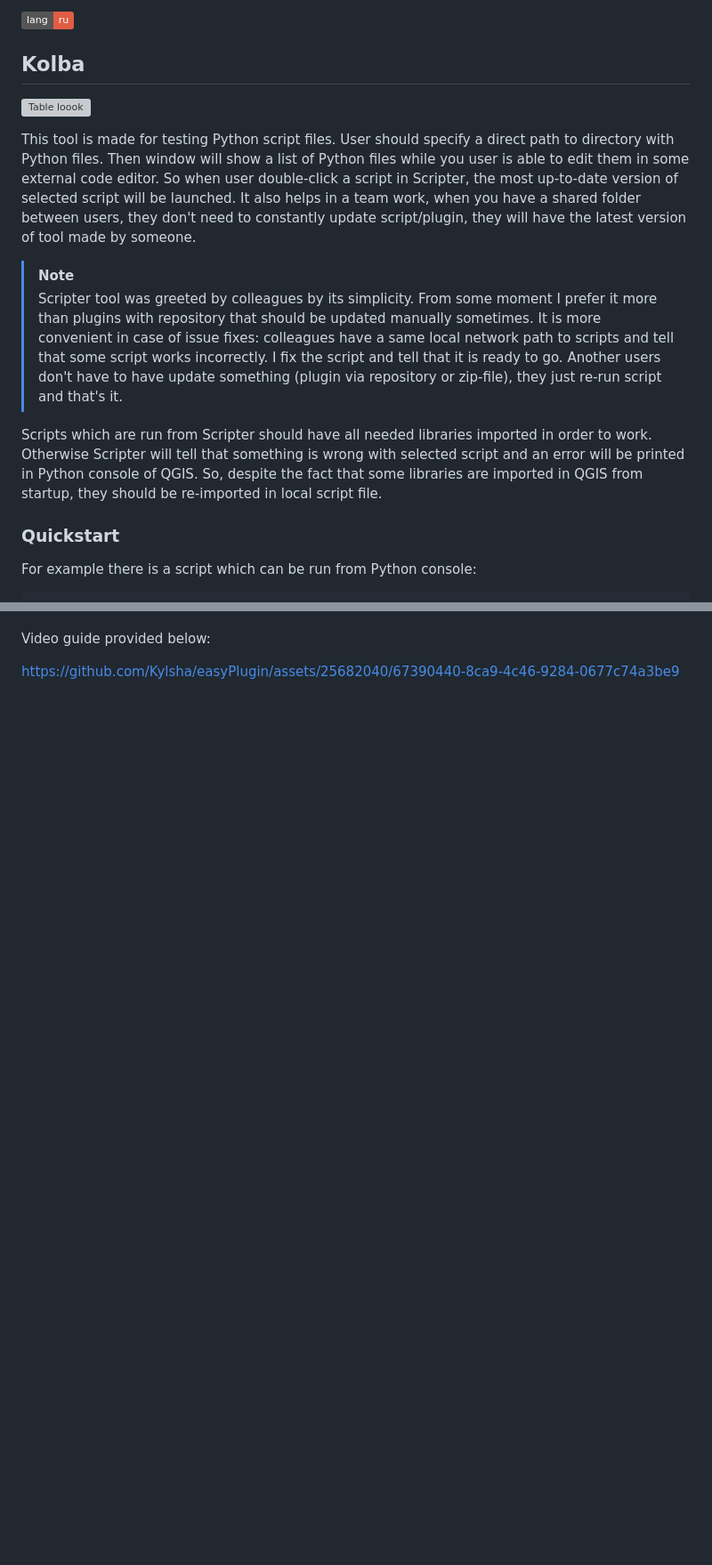
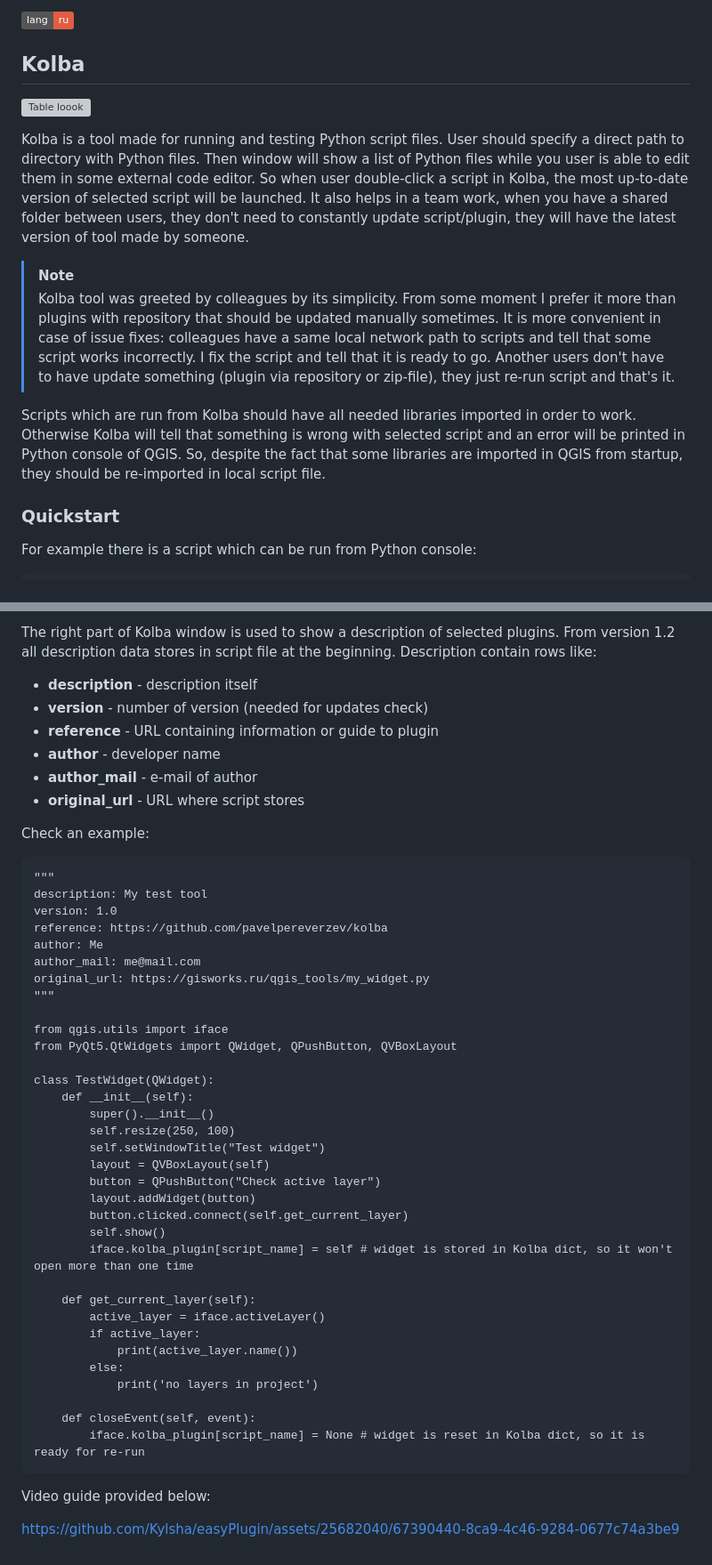
Before and after one commit to pavelpereverzev/kolba, a Markdown page: README.md, 2 parts joined by grey strips. Shown at 89% size. Drawn GitHub-style; badges without logos; blank space fills up the shorter version; grey boxes are pictures that could not be loaded.

````diff
--- a/README.md
+++ b/README.md
@@ -5,10 +5,10 @@
 
-This tool is made for testing Python script files. User should specify a direct path to directory with Python files. Then window will show a list of Python files while you user is able to edit them in some external code editor. So when user double-click a script in Scripter, the most up-to-date version of selected script will be launched. It also helps in a team work, when you have a shared folder between users, they don't need to constantly update script/plugin, they will have the latest version of tool made by someone.
+Kolba is a tool made for running and testing Python script files. User should specify a direct path to directory with Python files. Then window will show a list of Python files while you user is able to edit them in some external code editor. So when user double-click a script in Kolba, the most up-to-date version of selected script will be launched. It also helps in a team work, when you have a shared folder between users, they don't need to constantly update script/plugin, they will have the latest version of tool made by someone.
 
 >[!NOTE]
-> Scripter tool was greeted by colleagues by its simplicity. From some moment I prefer it more than plugins with repository that should be updated manually sometimes. It is more convenient in case of issue fixes: colleagues have a same local network path to scripts and tell that some script works incorrectly. I fix the script and tell that it is ready to go. Another users don't have to have update something (plugin via repository or zip-file), they just re-run script and that's it.
+> Kolba tool was greeted by colleagues by its simplicity. From some moment I prefer it more than plugins with repository that should be updated manually sometimes. It is more convenient in case of issue fixes: colleagues have a same local network path to scripts and tell that some script works incorrectly. I fix the script and tell that it is ready to go. Another users don't have to have update something (plugin via repository or zip-file), they just re-run script and that's it.
 
-Scripts which are run from Scripter should have all needed libraries imported in order to work. Otherwise Scripter will tell that something is wrong with selected script and an error will be printed in Python console of QGIS. So, despite the fact that some libraries are imported in QGIS from startup, they should be re-imported in local script file.
+Scripts which are run from Kolba should have all needed libraries imported in order to work. Otherwise Kolba will tell that something is wrong with selected script and an error will be printed in Python console of QGIS. So, despite the fact that some libraries are imported in QGIS from startup, they should be re-imported in local script file.
 
 ### Quickstart
 
@@ -55,3 +97,51 @@ Due to imports of all needed modules (like PyQt widgets and other) scripts can b
+The right part of Kolba window is used to show a description of selected plugins.
+From version 1.2 all description data stores in script file at the beginning.
+Description contain rows like:
+* **description** - description itself
+* **version** - number of version (needed for updates check)
+* **reference** - URL containing information or guide to plugin
+* **author** - developer name
+* **author_mail** - e-mail of author
+* **original_url** - URL where script stores
+
+Check an example:
+```
+"""
+description: My test tool
+version: 1.0
+reference: https://github.com/pavelpereverzev/kolba
+author: Me
+author_mail: me@mail.com
+original_url: https://gisworks.ru/qgis_tools/my_widget.py
+"""
+
+from qgis.utils import iface
+from PyQt5.QtWidgets import QWidget, QPushButton, QVBoxLayout
+
+class TestWidget(QWidget):
+    def __init__(self):
+        super().__init__()
+        self.resize(250, 100)
+        self.setWindowTitle("Test widget")
+        layout = QVBoxLayout(self)
+        button = QPushButton("Check active layer")
+        layout.addWidget(button)
+        button.clicked.connect(self.get_current_layer)
+        self.show()
+        iface.kolba_plugin[script_name] = self # widget is stored in Kolba dict, so it won't open more than one time
+
+    def get_current_layer(self):
+        active_layer = iface.activeLayer()
+        if active_layer:
+            print(active_layer.name())
+        else:
+            print('no layers in project')
+
+    def closeEvent(self, event):
+        iface.kolba_plugin[script_name] = None # widget is reset in Kolba dict, so it is ready for re-run
+```
+
+
 
 Video guide provided below:
 
````
Also changed, not shown: other parts of README.md (+52 -10 lines).
